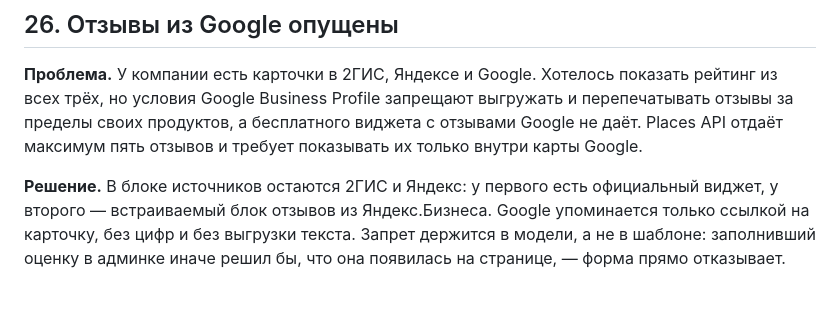
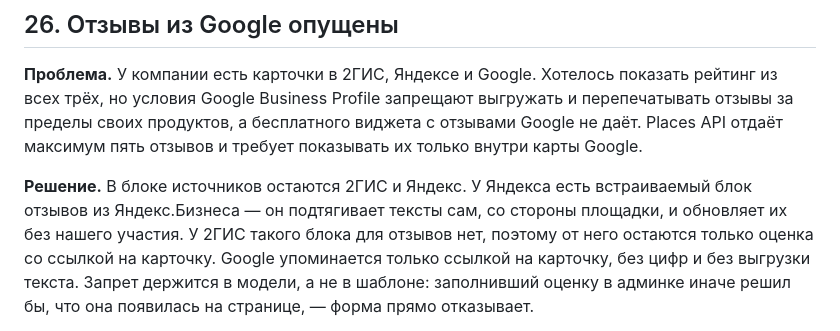
Before and after one commit to S3raphimCS/Modern-Machinery, a Markdown page: docs/DECISIONS.md, the part around the change. Rendered like a GitHub page; blank space fills up the shorter version.

Commit message:
Describe the 2GIS card the way the code actually renders it

```diff
--- a/docs/DECISIONS.md
+++ b/docs/DECISIONS.md
@@ -516,8 +516,10 @@ up TXT for _acme-challenge». При этом делегирование дом
 виджета с отзывами Google не даёт. Places API отдаёт максимум пять отзывов и
 требует показывать их только внутри карты Google.
 
-**Решение.** В блоке источников остаются 2ГИС и Яндекс: у первого есть
-официальный виджет, у второго — встраиваемый блок отзывов из Яндекс.Бизнеса.
+**Решение.** В блоке источников остаются 2ГИС и Яндекс. У Яндекса есть
+встраиваемый блок отзывов из Яндекс.Бизнеса — он подтягивает тексты сам, со
+стороны площадки, и обновляет их без нашего участия. У 2ГИС такого блока для
+отзывов нет, поэтому от него остаются только оценка со ссылкой на карточку.
 Google упоминается только ссылкой на карточку, без цифр и без выгрузки текста.
 Запрет держится в модели, а не в шаблоне: заполнивший оценку в админке иначе
 решил бы, что она появилась на странице, — форма прямо отказывает.
```
